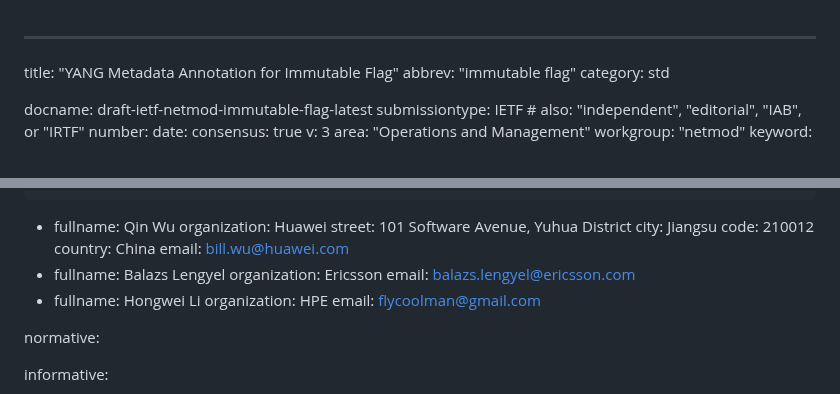
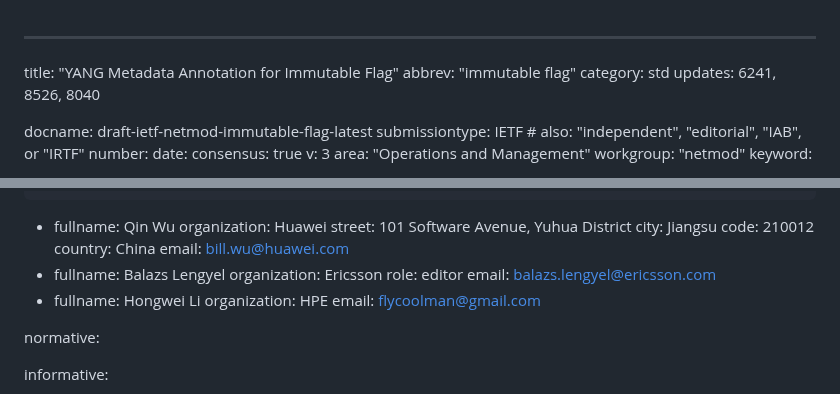
Before and after one commit to netmod-wg/immutable-flag, a Markdown page: draft-ietf-netmod-immutable-flag.md, 2 parts joined by grey strips. GitHub-like rendering.

```diff
--- a/draft-ietf-netmod-immutable-flag.md
+++ b/draft-ietf-netmod-immutable-flag.md
@@ -2,6 +2,7 @@
 title: "YANG Metadata Annotation for Immutable Flag"
 abbrev: "immutable flag"
 category: std
+updates: 6241, 8526, 8040
 
 docname: draft-ietf-netmod-immutable-flag-latest
 submissiontype: IETF  # also: "independent", "editorial", "IAB", or "IRTF"
@@ -36,6 +37,7 @@ author:
  -
     fullname: Balazs Lengyel
     organization: Ericsson
+    role: editor
     email: balazs.lengyel@ericsson.com
  -
     fullname: Hongwei Li
```
